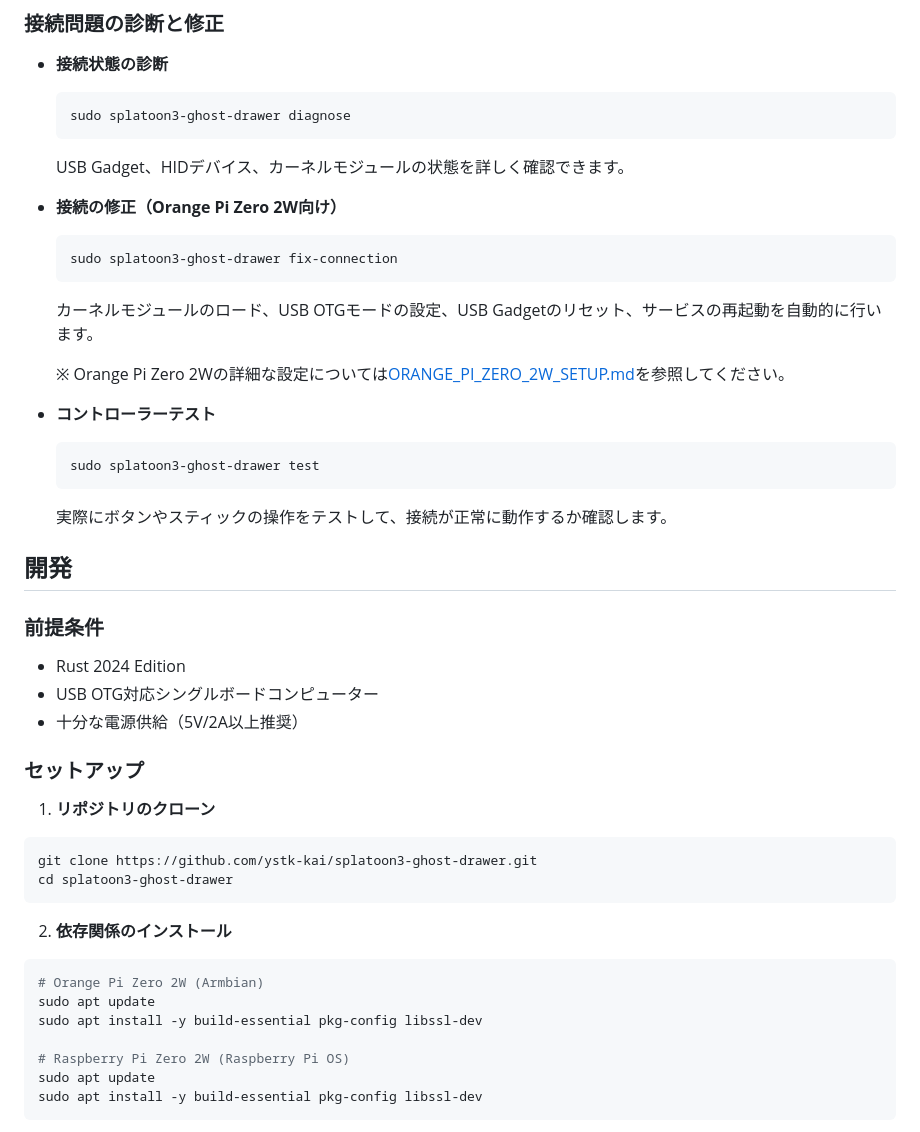
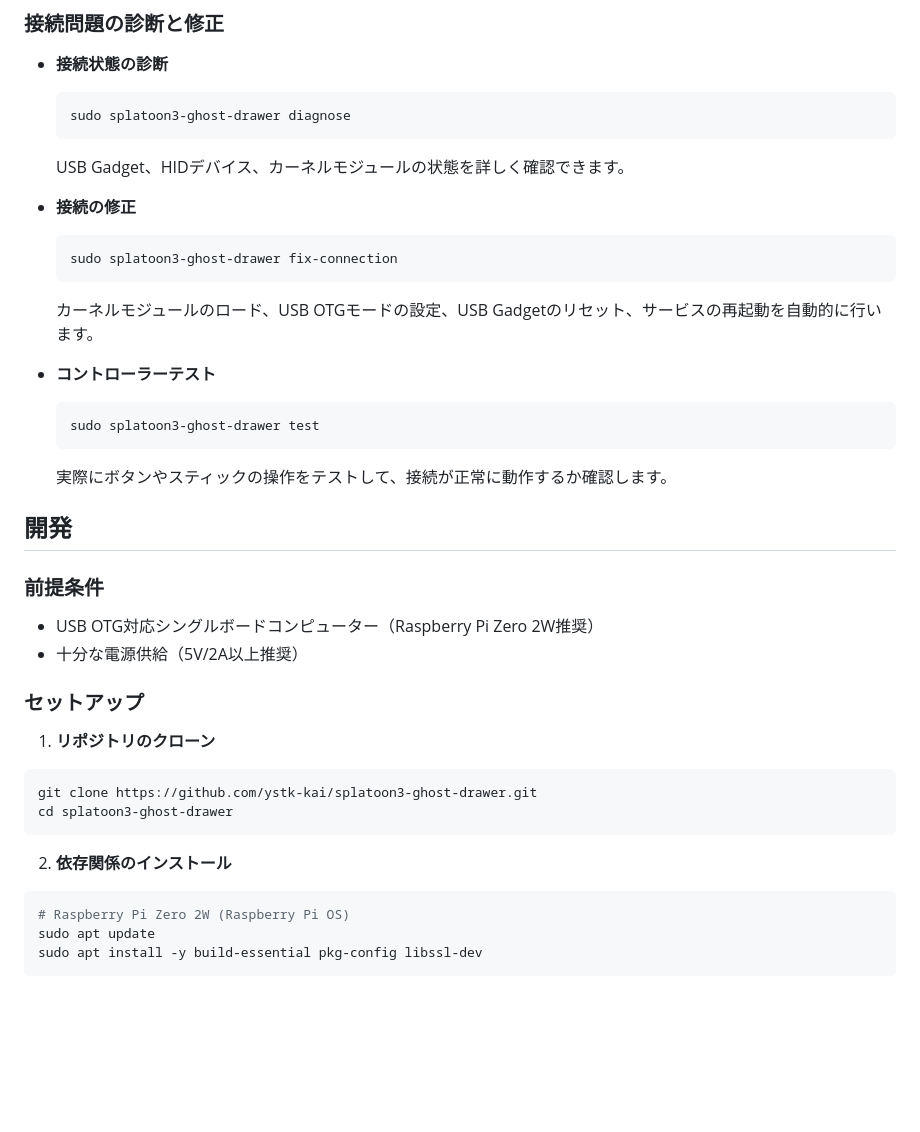
Before and after one commit to ystk-kai/splatoon3-ghost-drawer, a Markdown page: README.md, the part around the change printed below. Drawn GitHub-style; blank space fills up the shorter version.

````diff
--- a/README.md
+++ b/README.md
@@ -148,13 +149,11 @@ splatoon3-ghost-drawer run --host 127.0.0.1
   ```
   USB Gadget、HIDデバイス、カーネルモジュールの状態を詳しく確認できます。
 
-- **接続の修正（Orange Pi Zero 2W向け）**
+- **接続の修正**
   ```bash
   sudo splatoon3-ghost-drawer fix-connection
   ```
   カーネルモジュールのロード、USB OTGモードの設定、USB Gadgetのリセット、サービスの再起動を自動的に行います。
-
-  ※ Orange Pi Zero 2Wの詳細な設定については[ORANGE_PI_ZERO_2W_SETUP.md](docs/ORANGE_PI_ZERO_2W_SETUP.md)を参照してください。
 
 - **コントローラーテスト**
   ```bash
@@ -166,8 +165,7 @@ splatoon3-ghost-drawer run --host 127.0.0.1
 
 ### 前提条件
 
-- Rust 2024 Edition
-- USB OTG対応シングルボードコンピューター
+- USB OTG対応シングルボードコンピューター（Raspberry Pi Zero 2W推奨）
 - 十分な電源供給（5V/2A以上推奨）
 
 ### セットアップ
@@ -180,10 +178,6 @@ cd splatoon3-ghost-drawer
 
 2. **依存関係のインストール**
 ```bash
-# Orange Pi Zero 2W (Armbian)
-sudo apt update
-sudo apt install -y build-essential pkg-config libssl-dev
-
 # Raspberry Pi Zero 2W (Raspberry Pi OS)
 sudo apt update
 sudo apt install -y build-essential pkg-config libssl-dev
````
Also changed, not shown: other parts of README.md (+18 -19 lines).
